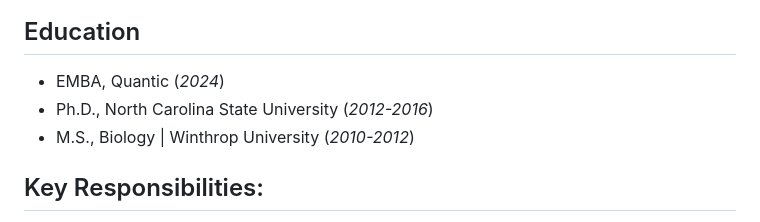
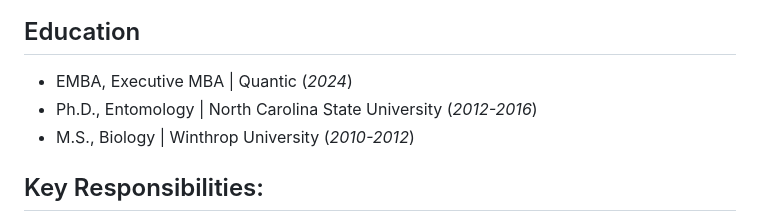
Before and after one commit to datanonymous/datanonymous.github.io, a Markdown page: README.md, the part around the change. Rendered like a GitHub page.

```diff
--- a/README.md
+++ b/README.md
@@ -3,8 +3,8 @@
 #### Technical Skills: Product Development, Entrepreneurship, Disruptive innovation, Python, Dart
 
 ## Education
-- EMBA, Quantic (_2024_)
-- Ph.D., North Carolina State University (_2012-2016_)
+- EMBA, Executive MBA | Quantic (_2024_)
+- Ph.D., Entomology | North Carolina State University (_2012-2016_)
 - M.S., Biology | Winthrop University (_2010-2012_)
 
 ## Key Responsibilities:
```
